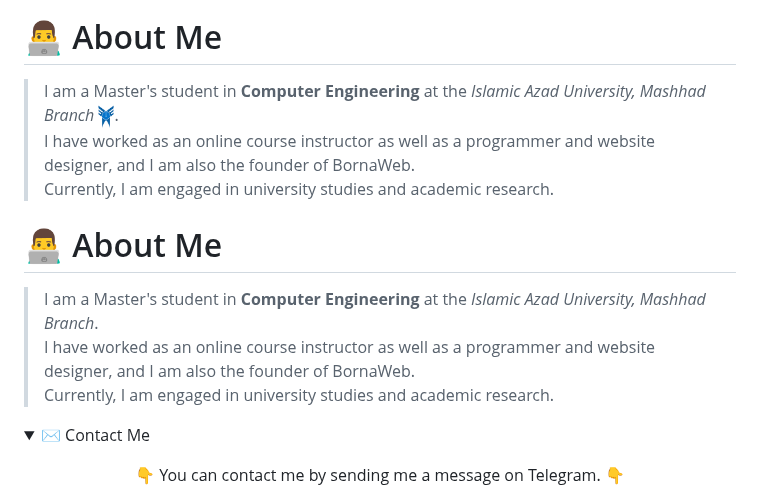
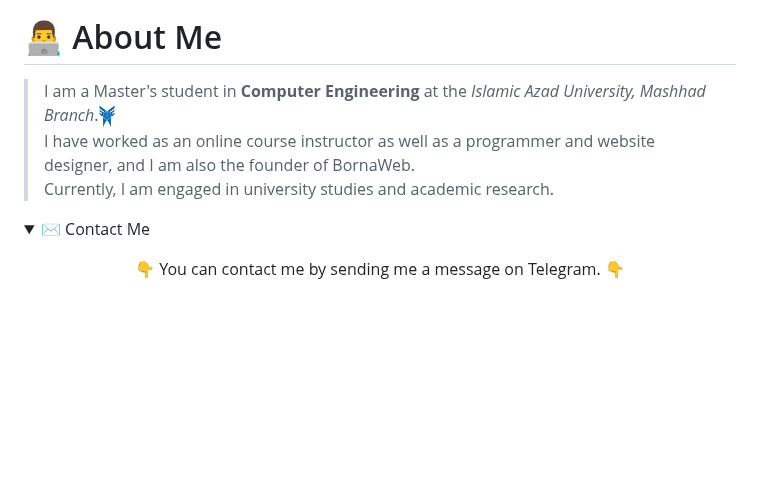
Before and after one commit to Esmaeilzadeh1/Esmaeilzadeh1, a Markdown page: README.md, the part around one of its changes. Rendered like a GitHub page; folded sections open; blank space fills up the shorter version.

```diff
--- a/README.md
+++ b/README.md
@@ -7,13 +7,9 @@
 <!-- ############################# Personal information ############################# -->
 
 # 👨‍💻 About Me
-> I am a Master's student in **Computer Engineering** at the *Islamic Azad University, Mashhad Branch* <img src="https://github.com/Esmaeilzadeh1/Esmaeilzadeh1/blob/main/uni.png" alt="icon" width="16" height="16">.<br>
+> I am a Master's student in **Computer Engineering** at the *Islamic Azad University, Mashhad Branch*.<img src="https://github.com/Esmaeilzadeh1/Esmaeilzadeh1/blob/main/uni.png" alt="icon" width="16" height="25"><br>
 > I have worked as an online course instructor as well as a programmer and website designer, and I am also the founder of BornaWeb.<br>
 > Currently, I am engaged in university studies and academic research.
-
-
-# 👨‍💻 About Me
-> I am a Master's student in **Computer Engineering** at the *Islamic Azad University, Mashhad Branch*.<br> I have worked as an online course instructor as well as a programmer and website designer, and I am also the founder of BornaWeb.<br> Currently, I am engaged in university studies and academic research.
 
 <details>
   <summary>✉ Contact Me</summary>
```
Also changed, not shown: other parts of README.md (+1 -1 lines).
